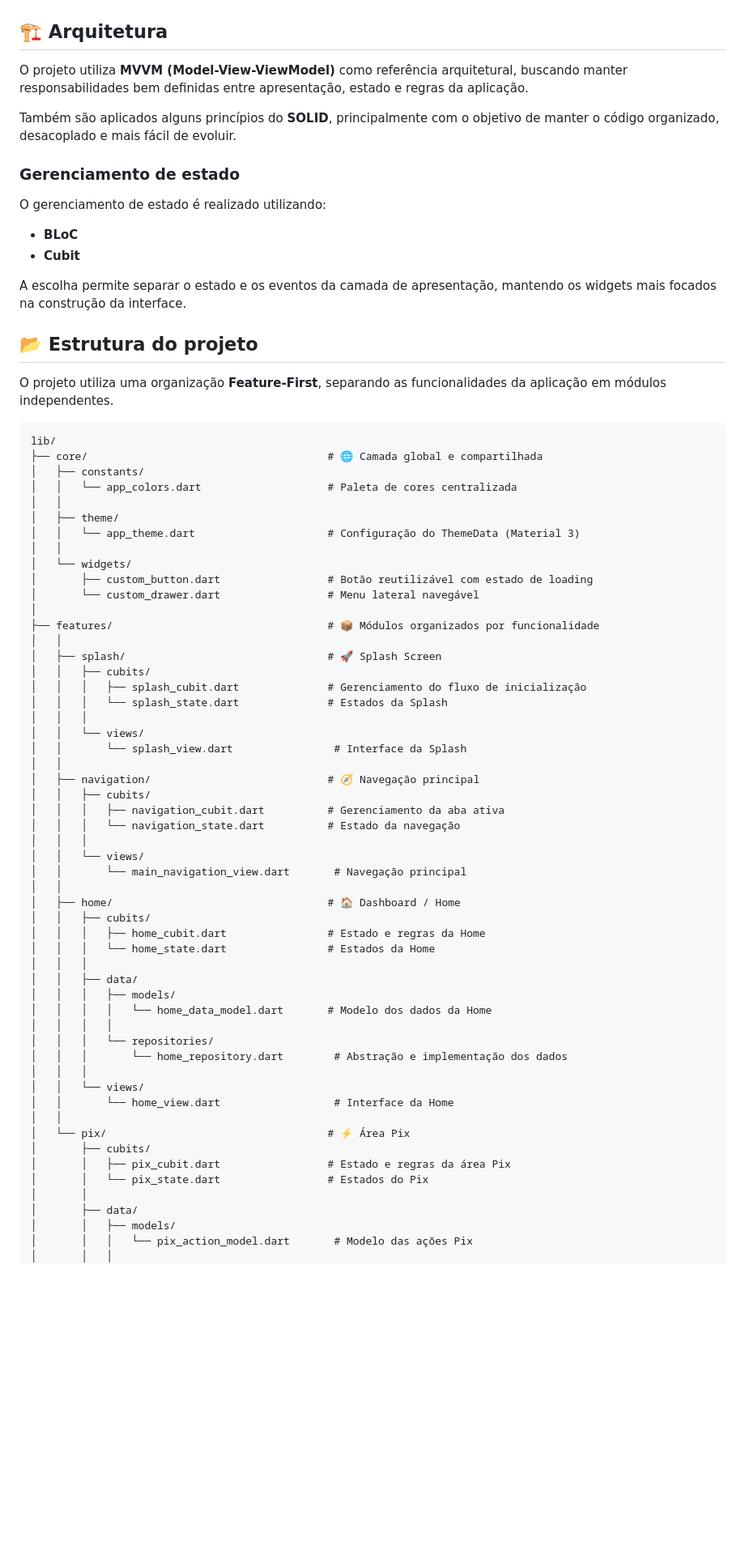
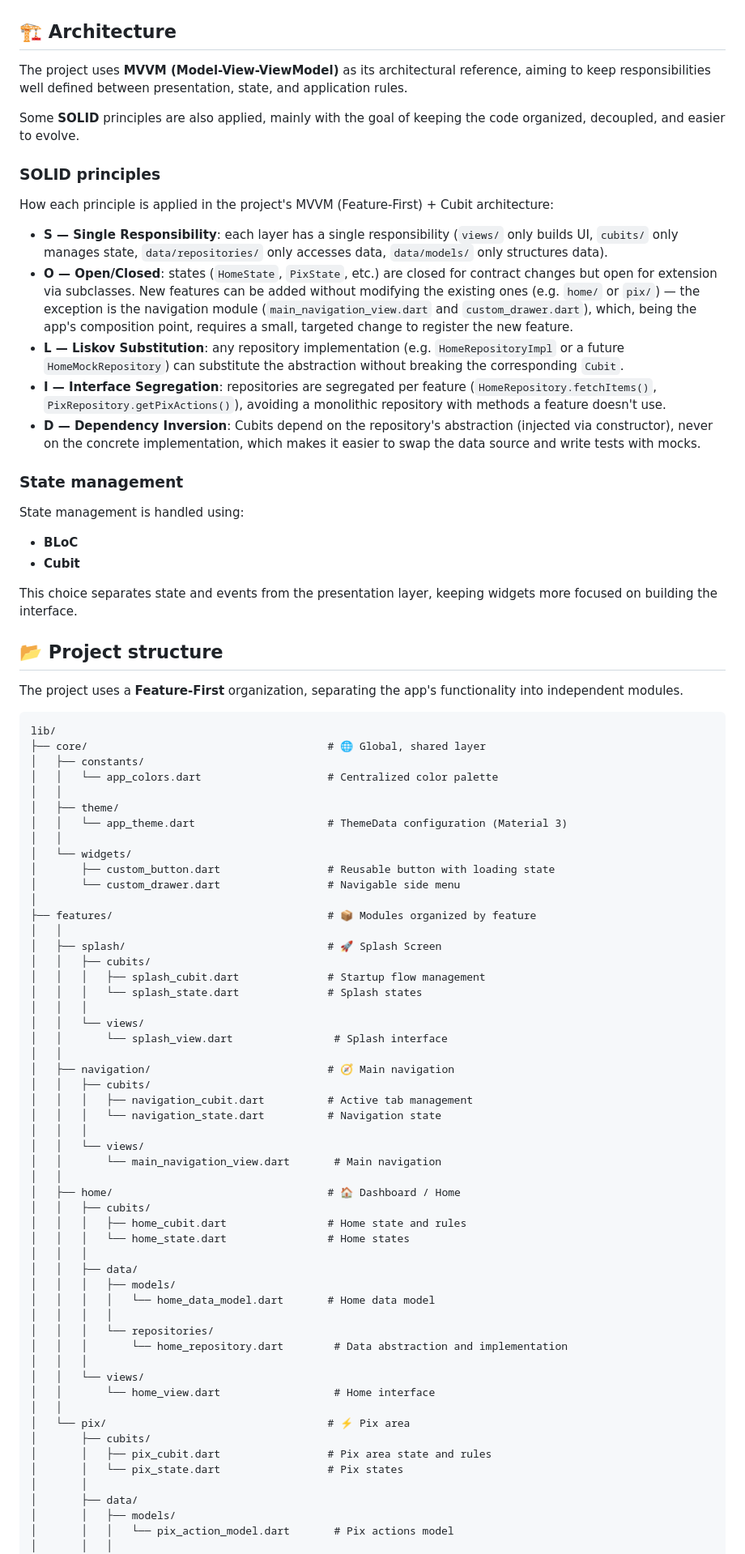
Before and after one commit to ronipaschoal/rppay, a Markdown page: README.md, the part around one of its changes. Shown at 81% size. Drawn GitHub-style; blank space fills up the shorter version.

````diff
--- a/README.md
+++ b/README.md
@@ -38,78 +38,88 @@ Novas funcionalidades e melhorias serão adicionadas conforme a evolução do es
 
 ![Drawer](docs/images/drawer.png)
 
-## 🏗️ Arquitetura
+## 🏗️ Architecture
 
-O projeto utiliza **MVVM (Model-View-ViewModel)** como referência arquitetural, buscando manter responsabilidades bem definidas entre apresentação, estado e regras da aplicação.
+The project uses **MVVM (Model-View-ViewModel)** as its architectural reference, aiming to keep responsibilities well defined between presentation, state, and application rules.
 
-Também são aplicados alguns princípios do **SOLID**, principalmente com o objetivo de manter o código organizado, desacoplado e mais fácil de evoluir.
+Some **SOLID** principles are also applied, mainly with the goal of keeping the code organized, decoupled, and easier to evolve.
 
-### Gerenciamento de estado
+### SOLID principles
 
-O gerenciamento de estado é realizado utilizando:
+How each principle is applied in the project's MVVM (Feature-First) + Cubit architecture:
+
+* **S — Single Responsibility**: each layer has a single responsibility (`views/` only builds UI, `cubits/` only manages state, `data/repositories/` only accesses data, `data/models/` only structures data).
+* **O — Open/Closed**: states (`HomeState`, `PixState`, etc.) are closed for contract changes but open for extension via subclasses. New features can be added without modifying the existing ones (e.g. `home/` or `pix/`) — the exception is the navigation module (`main_navigation_view.dart` and `custom_drawer.dart`), which, being the app's composition point, requires a small, targeted change to register the new feature.
+* **L — Liskov Substitution**: any repository implementation (e.g. `HomeRepositoryImpl` or a future `HomeMockRepository`) can substitute the abstraction without breaking the corresponding `Cubit`.
+* **I — Interface Segregation**: repositories are segregated per feature (`HomeRepository.fetchItems()`, `PixRepository.getPixActions()`), avoiding a monolithic repository with methods a feature doesn't use.
+* **D — Dependency Inversion**: Cubits depend on the repository's abstraction (injected via constructor), never on the concrete implementation, which makes it easier to swap the data source and write tests with mocks.
+
+### State management
+
+State management is handled using:
 
 * **BLoC**
 * **Cubit**
 
-A escolha permite separar o estado e os eventos da camada de apresentação, mantendo os widgets mais focados na construção da interface.
+This choice separates state and events from the presentation layer, keeping widgets more focused on building the interface.
 
-## 📂 Estrutura do projeto
+## 📂 Project structure
 
-O projeto utiliza uma organização **Feature-First**, separando as funcionalidades da aplicação em módulos independentes.
+The project uses a **Feature-First** organization, separating the app's functionality into independent modules.
 
 ```text
 lib/
-├── core/                                      # 🌐 Camada global e compartilhada
+├── core/                                      # 🌐 Global, shared layer
 │   ├── constants/
-│   │   └── app_colors.dart                    # Paleta de cores centralizada
+│   │   └── app_colors.dart                    # Centralized color palette
 │   │
 │   ├── theme/
-│   │   └── app_theme.dart                     # Configuração do ThemeData (Material 3)
+│   │   └── app_theme.dart                     # ThemeData configuration (Material 3)
 │   │
 │   └── widgets/
-│       ├── custom_button.dart                 # Botão reutilizável com estado de loading
-│       └── custom_drawer.dart                 # Menu lateral navegável
+│       ├── custom_button.dart                 # Reusable button with loading state
+│       └── custom_drawer.dart                 # Navigable side menu
 │
-├── features/                                  # 📦 Módulos organizados por funcionalidade
+├── features/                                  # 📦 Modules organized by feature
 │   │
 │   ├── splash/                                # 🚀 Splash Screen
 │   │   ├── cubits/
-│   │   │   ├── splash_cubit.dart              # Gerenciamento do fluxo de inicialização
-│   │   │   └── splash_state.dart              # Estados da Splash
+│   │   │   ├── splash_cubit.dart              # Startup flow management
+│   │   │   └── splash_state.dart              # Splash states
 │   │   │
 │   │   └── views/
-│   │       └── splash_view.dart                # Interface da Splash
+│   │       └── splash_view.dart                # Splash interface
 │   │
-│   ├── navigation/                            # 🧭 Navegação principal
+│   ├── navigation/                            # 🧭 Main navigation
 │   │   ├── cubits/
-│   │   │   ├── navigation_cubit.dart          # Gerenciamento da aba ativa
-│   │   │   └── navigation_state.dart          # Estado da navegação
+│   │   │   ├── navigation_cubit.dart          # Active tab management
+│   │   │   └── navigation_state.dart          # Navigation state
 │   │   │
 │   │   └── views/
-│   │       └── main_navigation_view.dart       # Navegação principal
+│   │       └── main_navigation_view.dart       # Main navigation
 │   │
 │   ├── home/                                  # 🏠 Dashboard / Home
 │   │   ├── cubits/
-│   │   │   ├── home_cubit.dart                # Estado e regras da Home
-│   │   │   └── home_state.dart                # Estados da Home
+│   │   │   ├── home_cubit.dart                # Home state and rules
+│   │   │   └── home_state.dart                # Home states
 │   │   │
 │   │   ├── data/
 │   │   │   ├── models/
-│   │   │   │   └── home_data_model.dart       # Modelo dos dados da Home
+│   │   │   │   └── home_data_model.dart       # Home data model
 │   │   │   │
 │   │   │   └── repositories/
-│   │   │       └── home_repository.dart        # Abstração e implementação dos dados
+│   │   │       └── home_repository.dart        # Data abstraction and implementation
 │   │   │
 │   │   └── views/
-│   │       └── home_view.dart                  # Interface da Home
+│   │       └── home_view.dart                  # Home interface
 │   │
-│   └── pix/                                   # ⚡ Área Pix
+│   └── pix/                                   # ⚡ Pix area
 │       ├── cubits/
-│       │   ├── pix_cubit.dart                 # Estado e regras da área Pix
-│       │   └── pix_state.dart                 # Estados do Pix
+│       │   ├── pix_cubit.dart                 # Pix area state and rules
+│       │   └── pix_state.dart                 # Pix states
 │       │
 │       ├── data/
 │       │   ├── models/
-│       │   │   └── pix_action_model.dart       # Modelo das ações Pix
+│       │   │   └── pix_action_model.dart       # Pix actions model
 │       │   │
 │       │   └── repositories/
````
Also changed, not shown: other parts of README.md (+111 -95 lines), CLAUDE.md (added, +61 -0 lines).
